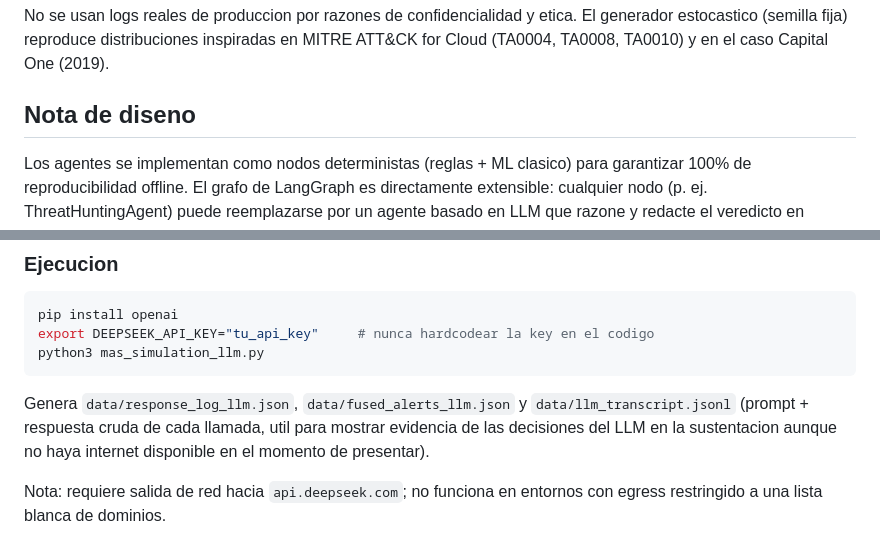
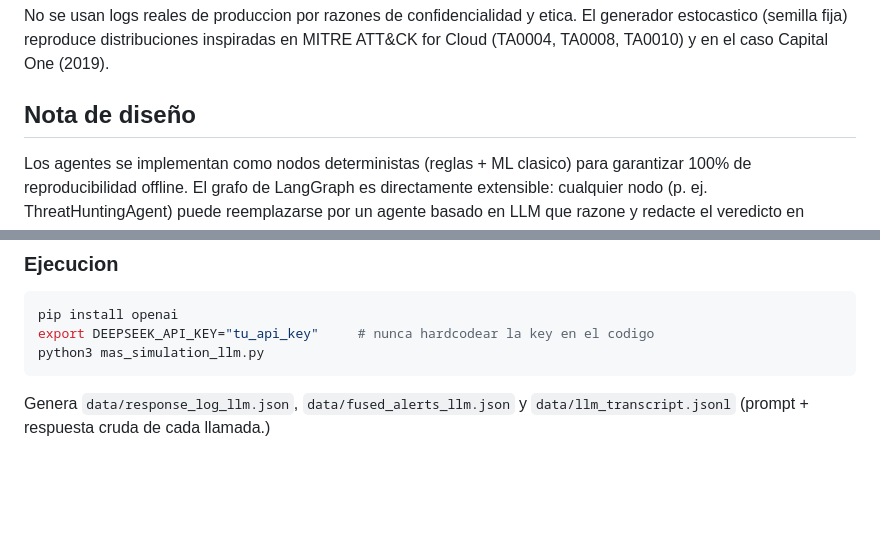
Before and after one commit to gabo-espinoza/MAS-Cloud, a Markdown page: README.md, 2 parts joined by grey strips. Drawn GitHub-style; blank space fills up the shorter version.

Commit message:
Fix design note title and enhance output details
Correct design note title and improve clarity of output descriptions in README.

````diff
--- a/README.md
+++ b/README.md
@@ -47,7 +47,7 @@ No se usan logs reales de produccion por razones de confidencialidad y etica.
 El generador estocastico (semilla fija) reproduce distribuciones inspiradas en
 MITRE ATT&CK for Cloud (TA0004, TA0008, TA0010) y en el caso Capital One (2019).
 
-## Nota de diseno
+## Nota de diseño
 Los agentes se implementan como nodos deterministas (reglas + ML clasico) para
 garantizar 100% de reproducibilidad offline. El grafo de LangGraph es
 directamente extensible: cualquier nodo (p. ej. ThreatHuntingAgent) puede
@@ -75,9 +75,4 @@ python3 mas_simulation_llm.py
 ```
 
 Genera `data/response_log_llm.json`, `data/fused_alerts_llm.json` y
-`data/llm_transcript.jsonl` (prompt + respuesta cruda de cada llamada, util
-para mostrar evidencia de las decisiones del LLM en la sustentacion aunque
-no haya internet disponible en el momento de presentar).
-
-Nota: requiere salida de red hacia `api.deepseek.com`; no funciona en
-entornos con egress restringido a una lista blanca de dominios.
+`data/llm_transcript.jsonl` (prompt + respuesta cruda de cada llamada.)
````
